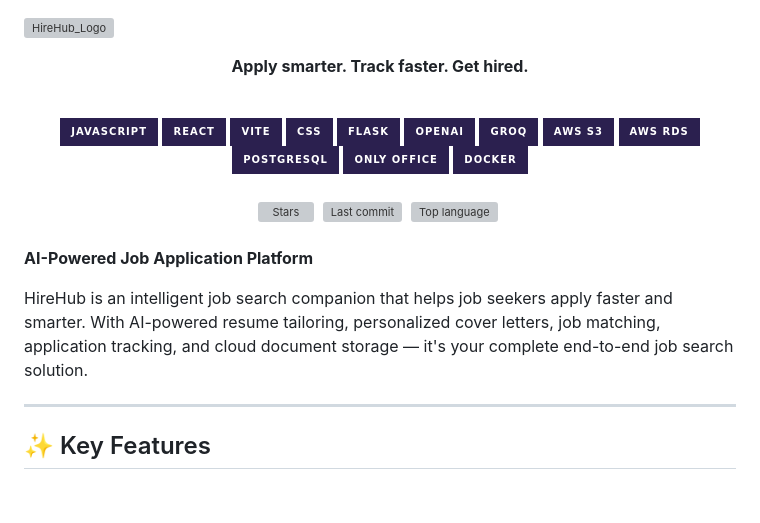
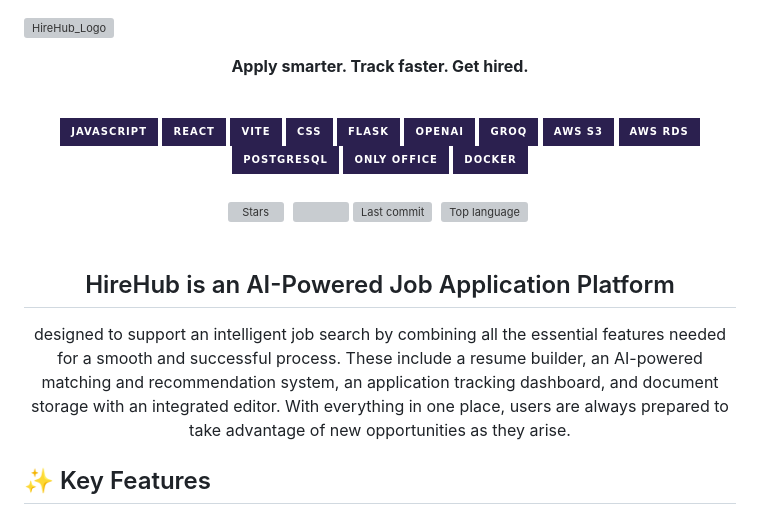
Before and after one commit to colaola20/hirehub, a Markdown page: README.md, the part around the change. GitHub-like rendering; badges without logos; grey boxes are pictures that could not be loaded.

```diff
--- a/README.md
+++ b/README.md
@@ -1,5 +1,4 @@
 ![HireHub_Logo](https://github.com/user-attachments/assets/21210dd0-b47d-46e5-bbd8-a030fbce33f0)
-
 <div>
   <p align="center">
     <strong>Apply smarter. Track faster. Get hired.</strong>
@@ -23,17 +22,13 @@
 <br>
 <div align="center">
   <img src="https://img.shields.io/github/stars/colaola20/hirehub?style=social" alt="Stars" />&nbsp;
+  <img src="https://img.shields.io/github/commit-activity/m/colaola20/hirehub?style=social" />
   <img src="https://img.shields.io/github/last-commit/colaola20/hirehub?style=social" alt="Last commit" />&nbsp;
   <img src="https://img.shields.io/github/languages/top/colaola20/hirehub?style=social" alt="Top language" />&nbsp;
 </div>
 <br>
-
-
-**AI-Powered Job Application Platform**
-
-HireHub is an intelligent job search companion that helps job seekers apply faster and smarter. With AI-powered resume tailoring, personalized cover letters, job matching, application tracking, and cloud document storage — it's your complete end-to-end job search solution.
-
----
+<h2 align="center">HireHub is an AI-Powered Job Application Platform</h2>
+<p align="center">designed to support an intelligent job search by combining all the essential features needed for a smooth and successful process. These include a resume builder, an AI-powered matching and recommendation system, an application tracking dashboard, and document storage with an integrated editor. With everything in one place, users are always prepared to take advantage of new opportunities as they arise.</p>
 
 ## ✨ Key Features
 
```
